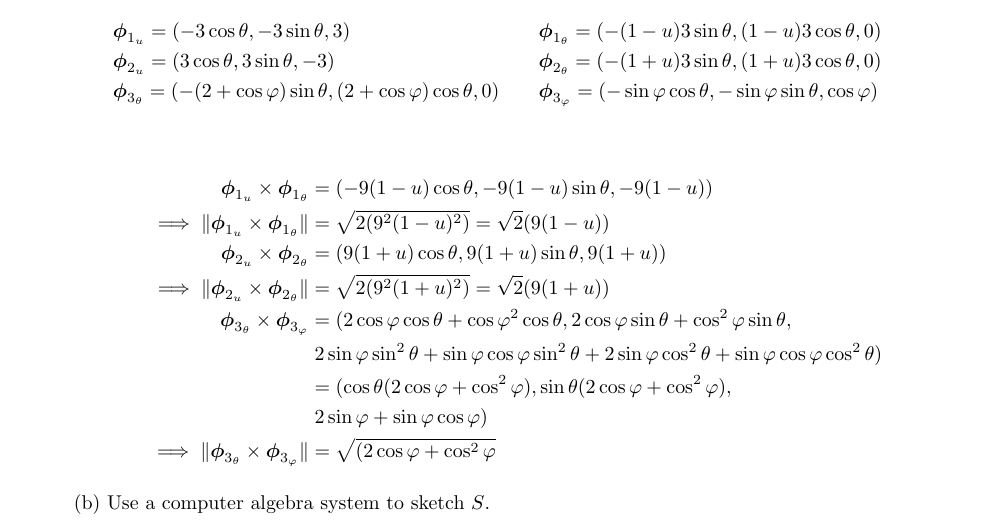
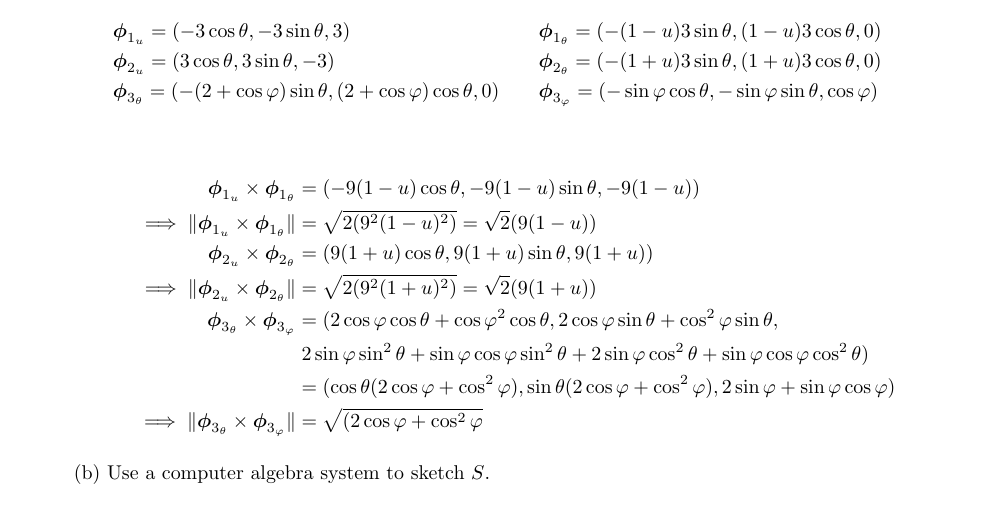
Before and after one commit to poonkeegan/school, a LaTeX document (matb42/a8.tex): part of page 1 of 7, cut so that both start at the same text. Compiled offline with pdfLaTeX.

Commit message:
Mon Mar 19 11:18:32 EDT 2018

```diff
--- a/matb42/a8.tex
+++ b/matb42/a8.tex
@@ -56,8 +56,7 @@ Mar 20th 2018}
         \implies \norm {\boldsymbol \phi_{2_u} \times \boldsymbol \phi_{2_ \theta}} &= \sqrt{2(9^2(1+u)^2)} = \sqrt{2}(9(1+u)) \\
         \boldsymbol \phi_{3_\theta} \times \boldsymbol \phi_{3_ \varphi} &= (2 \cos\varphi \cos\theta + \cos\varphi^2 \cos\theta, 2 \cos \varphi \sin \theta + \cos^2 \varphi \sin \theta, \\
         & \; 2\sin \varphi \sin^2 \theta + \sin \varphi \cos \varphi \sin ^2 \theta + 2 \sin \varphi \cos^2 \theta + \sin\varphi \cos\varphi \cos^2 \theta ) \\
-        &= (\cos\theta (2 \cos\varphi + \cos^2\varphi), \sin\theta (2 \cos \varphi + \cos^2 \varphi) ,\\
-        & \; 2\sin \varphi + \sin \varphi \cos \varphi ) \\
+        &= (\cos\theta (2 \cos\varphi + \cos^2\varphi), \sin\theta (2 \cos \varphi + \cos^2 \varphi) , 2\sin \varphi + \sin \varphi \cos \varphi ) \\
         \implies \norm {\boldsymbol \phi_{3_ \theta} \times \boldsymbol \phi_{3_ \varphi}} &= \sqrt{(2\cos \varphi  + \cos^2\varphi}
     \end{align*}
 
```
Also changed, not shown: matb42/a8.pdf.
